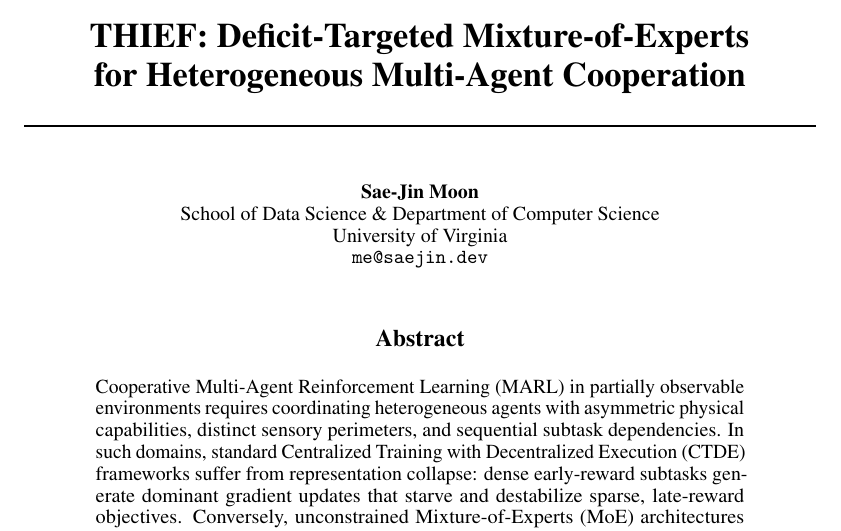
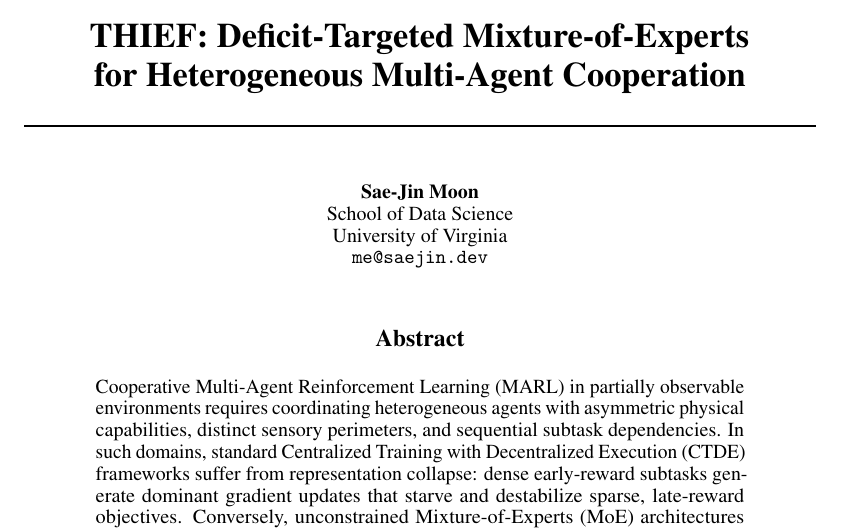
Before and after one commit to saejin-moon/thief-heist, a LaTeX paper (paper/main.tex): part of page 1 of 24, cut so that both start at the same text. Compiled offline with pdfLaTeX.

Commit message:
chore(paper): set affiliation to School of Data Science

```diff
--- a/paper/main.tex
+++ b/paper/main.tex
@@ -25,7 +25,7 @@
 
 \author{%
   Sae-Jin Moon \\
-  School of Data Science \& Department of Computer Science \\
+  School of Data Science \\
   University of Virginia \\
   \texttt{me@saejin.dev}
 }
```
